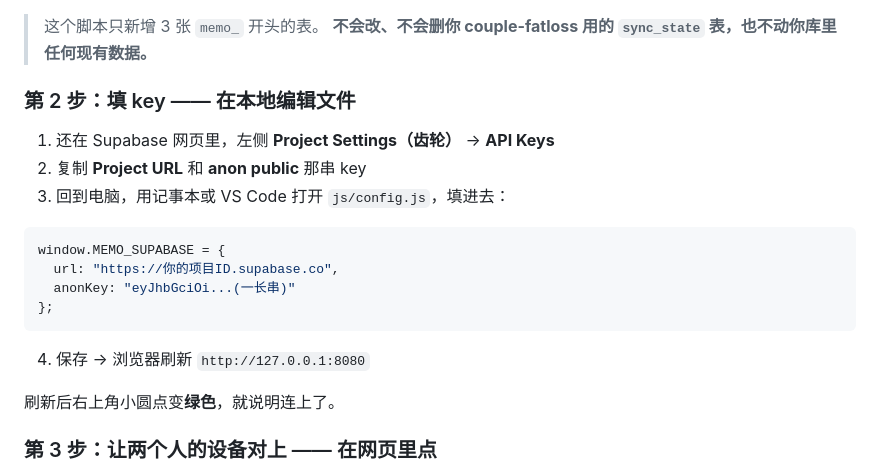
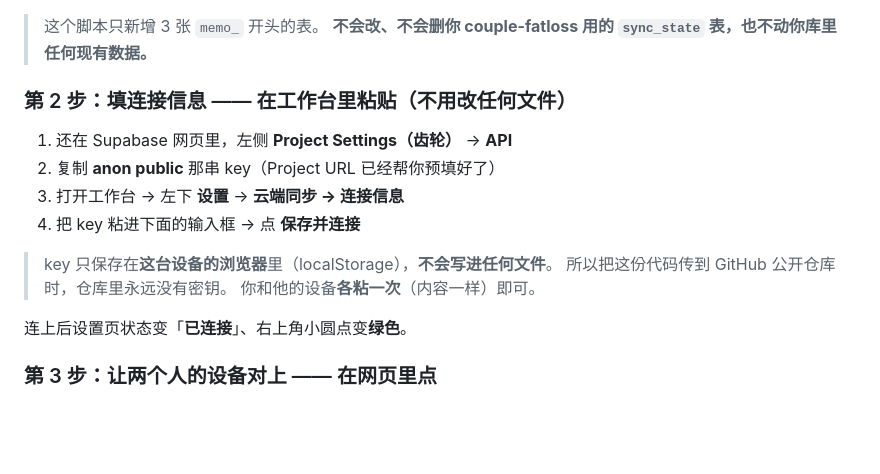
Before and after one commit to xiaomin999/xiaomin999.github.io, a Markdown page: tools/memo-workbench/README.md, the part around one of its changes. GitHub-like rendering; blank space fills up the shorter version.

````diff
--- a/tools/memo-workbench/README.md
+++ b/tools/memo-workbench/README.md
@@ -43,22 +43,18 @@ http://127.0.0.1:8080
 > 这个脚本只新增 3 张 `memo_` 开头的表。
 > **不会改、不会删你 couple-fatloss 用的 `sync_state` 表，也不动你库里任何现有数据。**
 
-### 第 2 步：填 key —— 在本地编辑文件
+### 第 2 步：填连接信息 —— 在工作台里粘贴（**不用改任何文件**）
 
-1. 还在 Supabase 网页里，左侧 **Project Settings（齿轮）** → **API Keys**
-2. 复制 **Project URL** 和 **anon public** 那串 key
-3. 回到电脑，用记事本或 VS Code 打开 `js/config.js`，填进去：
+1. 还在 Supabase 网页里，左侧 **Project Settings（齿轮）** → **API**
+2. 复制 **anon public** 那串 key（Project URL 已经帮你预填好了）
+3. 打开工作台 → 左下 **设置** → **云端同步 → 连接信息**
+4. 把 key 粘进下面的输入框 → 点 **保存并连接**
 
-```js
-window.MEMO_SUPABASE = {
-  url: "https://你的项目ID.supabase.co",
-  anonKey: "eyJhbGciOi...(一长串)"
-};
-```
+> key 只保存在**这台设备的浏览器**里（localStorage），**不会写进任何文件**。
+> 所以把这份代码传到 GitHub 公开仓库时，仓库里永远没有密钥。
+> 你和他的设备**各粘一次**（内容一样）即可。
 
-4. 保存 → 浏览器刷新 `http://127.0.0.1:8080`
-
-刷新后右上角小圆点变**绿色**，就说明连上了。
+连上后设置页状态变「**已连接**」、右上角小圆点变**绿色**。
 
 ### 第 3 步：让两个人的设备对上 —— 在网页里点
 
````
Also changed, not shown: other parts of tools/memo-workbench/README.md (+34 -8 lines).
